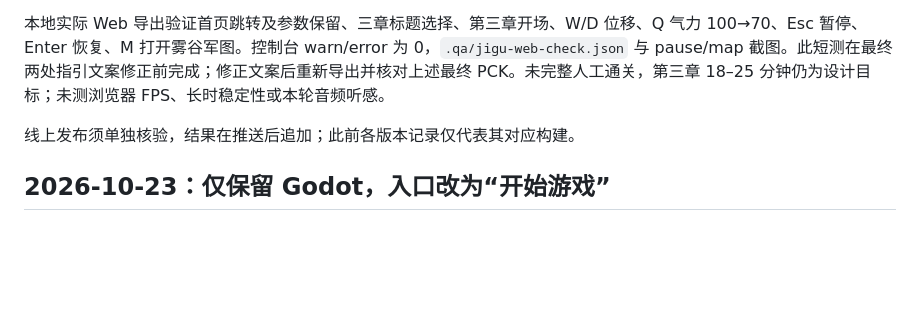
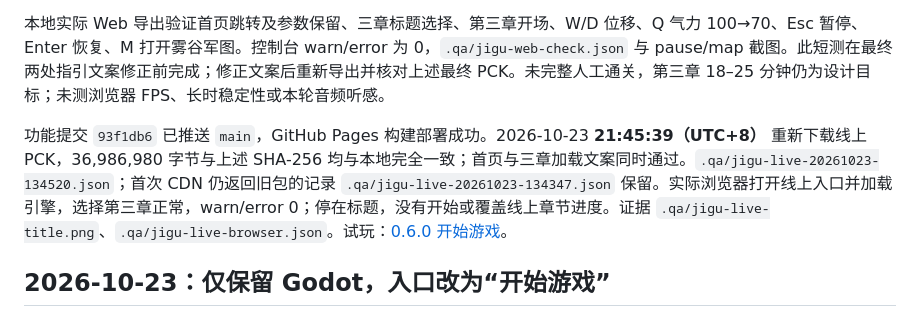
Before and after one commit to cy642/longdan-game, a Markdown page: CLOUD-POLISH.md, the part around the change. GitHub-like rendering; blank space fills up the shorter version.

```diff
--- a/CLOUD-POLISH.md
+++ b/CLOUD-POLISH.md
@@ -24,7 +24,7 @@ Godot 4.7.2 Windows/Web 导出完成。最终 PCK **36,986,980 字节**，SHA-25
 
 本地实际 Web 导出验证首页跳转及参数保留、三章标题选择、第三章开场、W/D 位移、Q 气力 100→70、Esc 暂停、Enter 恢复、M 打开雾谷军图。控制台 warn/error 为 0，`.qa/jigu-web-check.json` 与 pause/map 截图。此短测在最终两处指引文案修正前完成；修正文案后重新导出并核对上述最终 PCK。未完整人工通关，第三章 18–25 分钟仍为设计目标；未测浏览器 FPS、长时稳定性或本轮音频听感。
 
-线上发布须单独核验，结果在推送后追加；此前各版本记录仅代表其对应构建。
+功能提交 `93f1db6` 已推送 `main`，GitHub Pages 构建部署成功。2026-10-23 **21:45:39（UTC+8）** 重新下载线上 PCK，36,986,980 字节与上述 SHA-256 均与本地完全一致；首页与三章加载文案同时通过。`.qa/jigu-live-20261023-134520.json`；首次 CDN 仍返回旧包的记录 `.qa/jigu-live-20261023-134347.json` 保留。实际浏览器打开线上入口并加载引擎，选择第三章正常，warn/error 0；停在标题，没有开始或覆盖线上章节进度。证据 `.qa/jigu-live-title.png`、`.qa/jigu-live-browser.json`。试玩：[0.6.0 开始游戏](https://cy642.github.io/longdan-game/?v=93f1db6)。
 
 ## 2026-10-23：仅保留 Godot，入口改为“开始游戏”
 
```
Also changed, not shown: docs/DEVELOPMENT-HANDOFF.md (+3 -3 lines).
